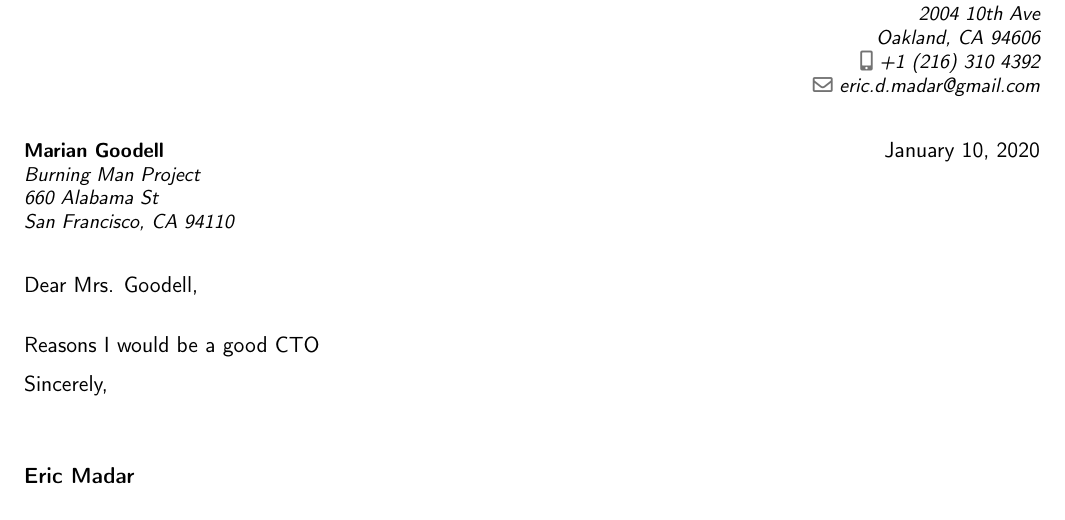
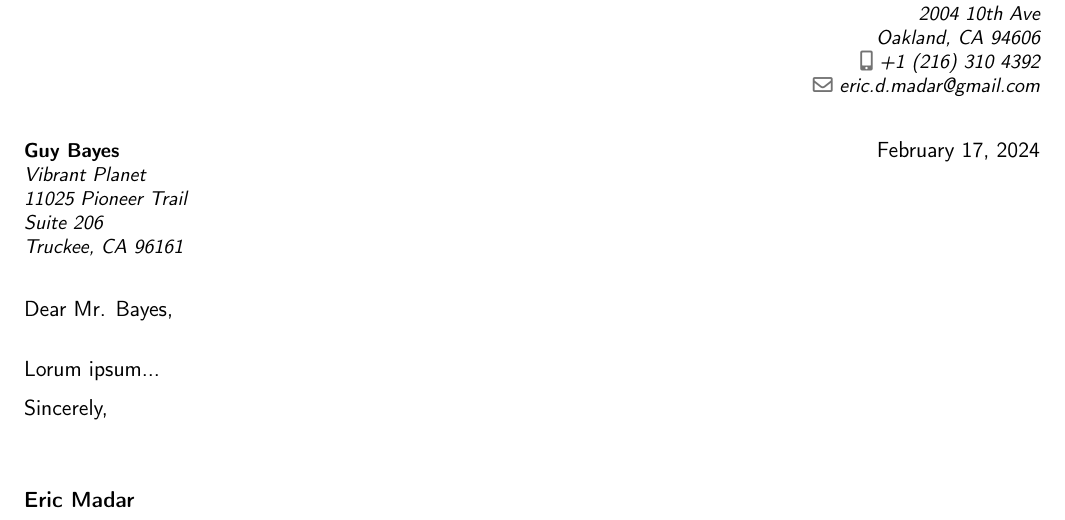
Before and after one commit to talon55/resume, a LaTeX CV (coverletter.tex, which reads coverletter_content.tex): part of the page, cut so that both start at the same text. Compiled offline with pdfLaTeX.

Commit message:
Update cover letter recipient for Vibrant Planet

```diff
--- a/coverletter_content.tex
+++ b/coverletter_content.tex
@@ -4,18 +4,19 @@
 %\begin{CJK*}{UTF8}{gbsn}                          % to typeset your resume in Chinese using CJK
 
 % recipient data
-\recipient{Marian Goodell}
-	{Burning Man Project
-	\\660 Alabama St
-	\\San Francisco, CA 94110}
+\recipient{Guy Bayes}
+	{Vibrant Planet
+	\\11025 Pioneer Trail
+    \\Suite 206
+	\\Truckee, CA 96161}
 
-\date{January 10, 2020}
-\opening{Dear Mrs. Goodell,}
+\date{February 17, 2024}
+\opening{Dear Mr. Bayes,}
 \closing{Sincerely,}
 %\enclosure[Attached]{curriculum vit\ae{}}          % use an optional argument to use a string other than "Enclosure", or redefine \enclname
 \makelettertitle
 
-Reasons I would be a good CTO
+Lorum ipsum...
 
 \makeletterclosing
 
```
